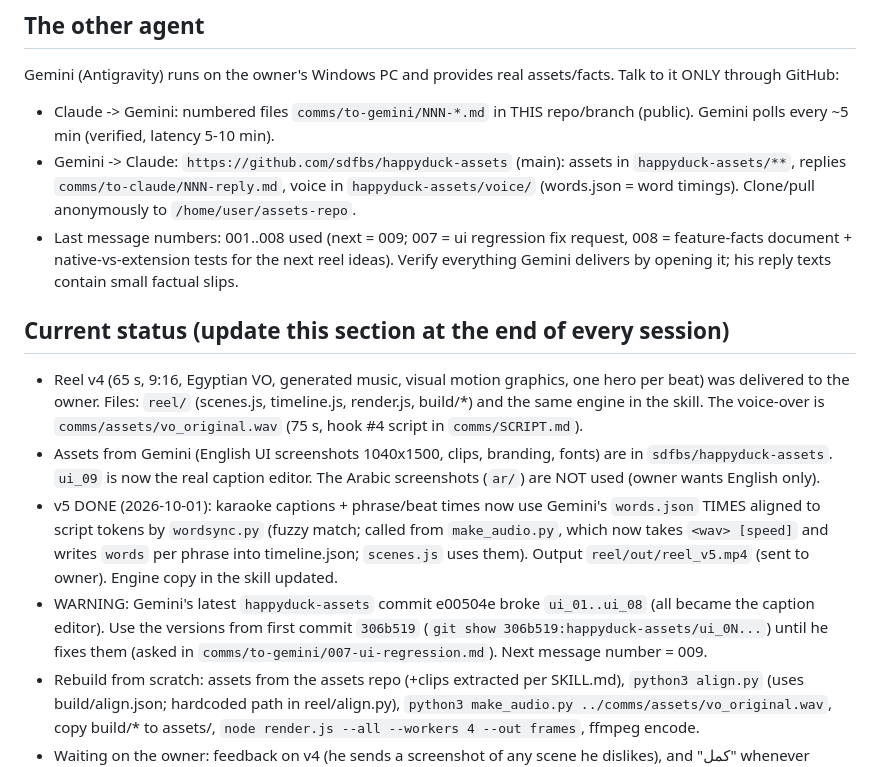
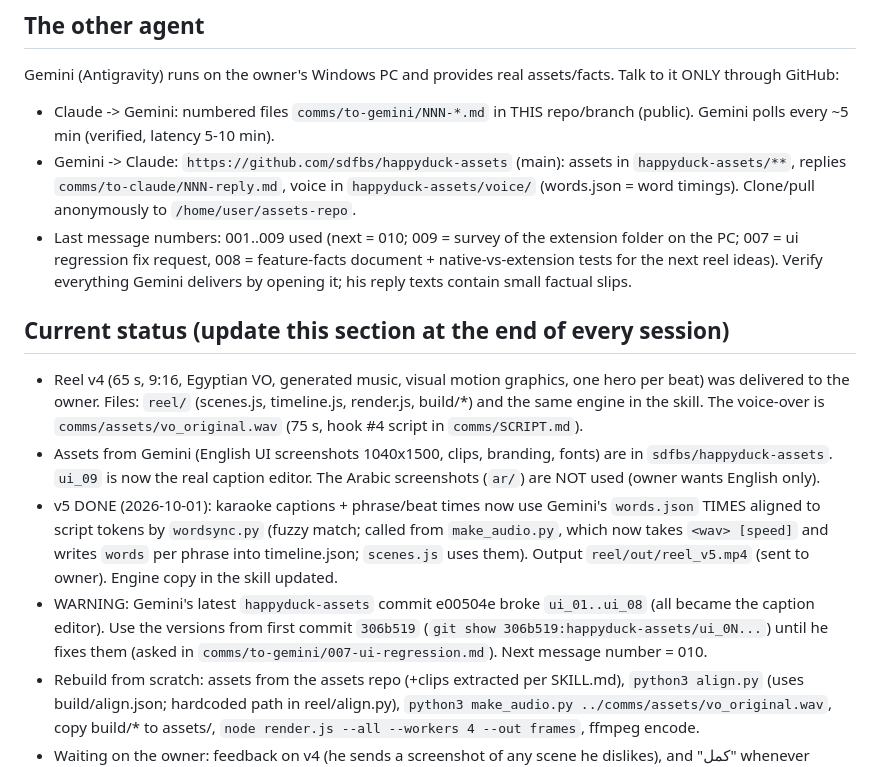
Before and after one commit to abwshnaf7-arch/2334, a Markdown page: CLAUDE.md, the part around the change. Drawn GitHub-style.

Commit message:
Comms 009: ask Gemini to survey the extension folder (no code/secrets)
Co-Authored-By: Claude Sonnet 5.5 <noreply@anthropic.com>
Claude-Session: https://claude.ai/code/session_017tyLUbdQ4h41G72yCZrLYH

```diff
--- a/CLAUDE.md
+++ b/CLAUDE.md
@@ -12,13 +12,13 @@ Owner (non-technical, speaks Egyptian Arabic) makes promo/UGC reels for his prod
 Gemini (Antigravity) runs on the owner's Windows PC and provides real assets/facts. Talk to it ONLY through GitHub:
 - Claude -> Gemini: numbered files `comms/to-gemini/NNN-*.md` in THIS repo/branch (public). Gemini polls every ~5 min (verified, latency 5-10 min).
 - Gemini -> Claude: `https://github.com/sdfbs/happyduck-assets` (main): assets in `happyduck-assets/**`, replies `comms/to-claude/NNN-reply.md`, voice in `happyduck-assets/voice/` (words.json = word timings). Clone/pull anonymously to `/home/user/assets-repo`.
-- Last message numbers: 001..008 used (next = 009; 007 = ui regression fix request, 008 = feature-facts document + native-vs-extension tests for the next reel ideas). Verify everything Gemini delivers by opening it; his reply texts contain small factual slips.
+- Last message numbers: 001..009 used (next = 010; 009 = survey of the extension folder on the PC; 007 = ui regression fix request, 008 = feature-facts document + native-vs-extension tests for the next reel ideas). Verify everything Gemini delivers by opening it; his reply texts contain small factual slips.
 
 ## Current status (update this section at the end of every session)
 - Reel v4 (65 s, 9:16, Egyptian VO, generated music, visual motion graphics, one hero per beat) was delivered to the owner. Files: `reel/` (scenes.js, timeline.js, render.js, build/*) and the same engine in the skill. The voice-over is `comms/assets/vo_original.wav` (75 s, hook #4 script in `comms/SCRIPT.md`).
 - Assets from Gemini (English UI screenshots 1040x1500, clips, branding, fonts) are in `sdfbs/happyduck-assets`. `ui_09` is now the real caption editor. The Arabic screenshots (`ar/`) are NOT used (owner wants English only).
 - v5 DONE (2026-10-01): karaoke captions + phrase/beat times now use Gemini's `words.json` TIMES aligned to script tokens by `wordsync.py` (fuzzy match; called from `make_audio.py`, which now takes `<wav> [speed]` and writes `words` per phrase into timeline.json; `scenes.js` uses them). Output `reel/out/reel_v5.mp4` (sent to owner). Engine copy in the skill updated.
-- WARNING: Gemini's latest `happyduck-assets` commit e00504e broke `ui_01..ui_08` (all became the caption editor). Use the versions from first commit `306b519` (`git show 306b519:happyduck-assets/ui_0N...`) until he fixes them (asked in `comms/to-gemini/007-ui-regression.md`). Next message number = 009.
+- WARNING: Gemini's latest `happyduck-assets` commit e00504e broke `ui_01..ui_08` (all became the caption editor). Use the versions from first commit `306b519` (`git show 306b519:happyduck-assets/ui_0N...`) until he fixes them (asked in `comms/to-gemini/007-ui-regression.md`). Next message number = 010.
 - Rebuild from scratch: assets from the assets repo (+clips extracted per SKILL.md), `python3 align.py` (uses build/align.json; hardcoded path in reel/align.py), `python3 make_audio.py ../comms/assets/vo_original.wav`, copy build/* to assets/, `node render.js --all --workers 4 --out frames`, ffmpeg encode.
 - Waiting on the owner: feedback on v4 (he sends a screenshot of any scene he dislikes), and "كمل" whenever Gemini finished something.
 
```
Also changed, not shown: comms/to-gemini/009-extension-folder-survey.md (added, +12 -0 lines).
